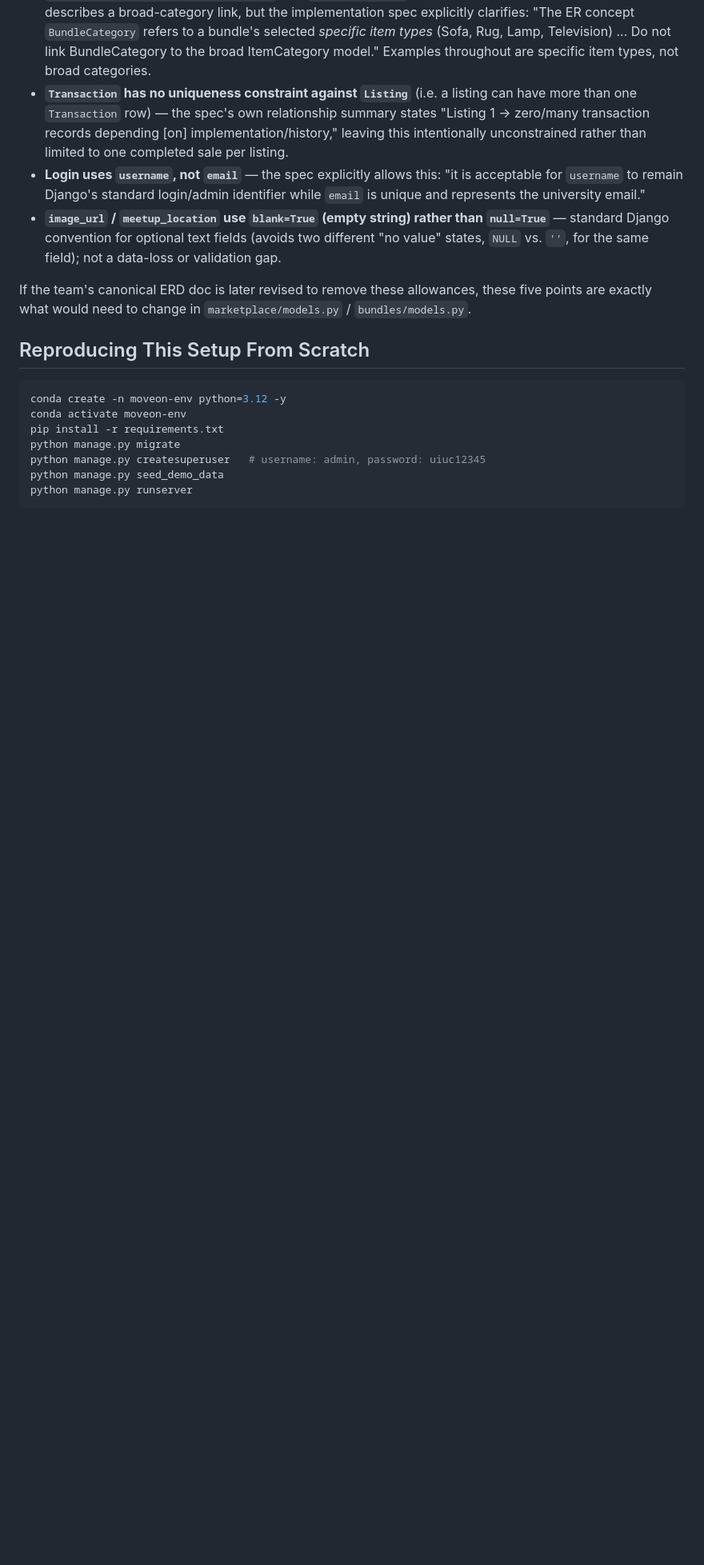
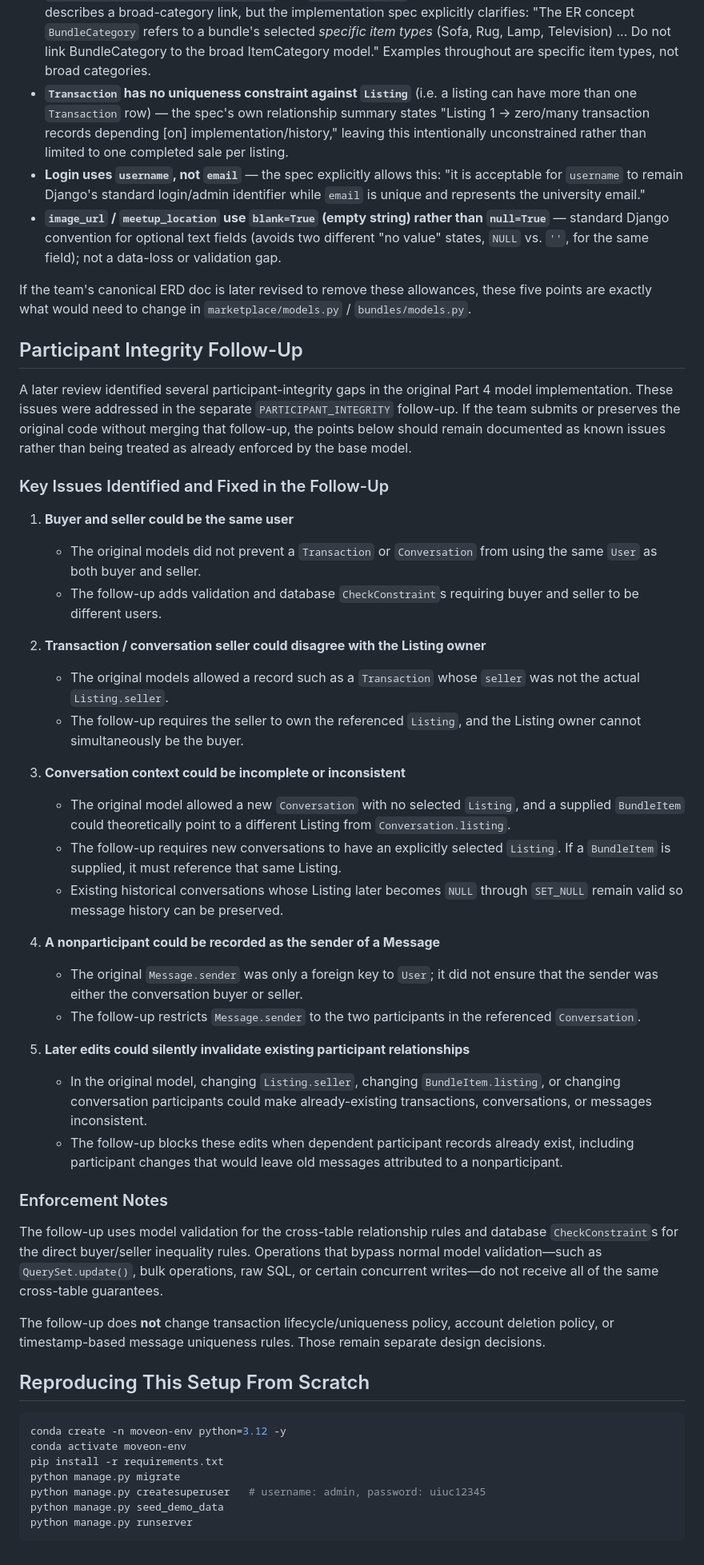
Before and after one commit to AnniecTW/info490-moveon, a Markdown page: docs/Data Modeling and Design Notes.md, the part around the change. Shown at 80% size. Rendered like a GitHub page; blank space fills up the shorter version.

Commit message:
docs: record participant integrity follow-up

````diff
--- a/docs/Data Modeling and Design Notes.md
+++ b/docs/Data Modeling and Design Notes.md
@@ -94,6 +94,39 @@ A teammate audit flagged a few differences between this implementation and the t
 
 If the team's canonical ERD doc is later revised to remove these allowances, these five points are exactly what would need to change in `marketplace/models.py` / `bundles/models.py`.
 
+## Participant Integrity Follow-Up
+
+A later review identified several participant-integrity gaps in the original Part 4 model implementation. These issues were addressed in the separate `PARTICIPANT_INTEGRITY` follow-up. If the team submits or preserves the original code without merging that follow-up, the points below should remain documented as known issues rather than being treated as already enforced by the base model.
+
+### Key Issues Identified and Fixed in the Follow-Up
+
+1. **Buyer and seller could be the same user**
+   - The original models did not prevent a `Transaction` or `Conversation` from using the same `User` as both buyer and seller.
+   - The follow-up adds validation and database `CheckConstraint`s requiring buyer and seller to be different users.
+
+2. **Transaction / conversation seller could disagree with the Listing owner**
+   - The original models allowed a record such as a `Transaction` whose `seller` was not the actual `Listing.seller`.
+   - The follow-up requires the seller to own the referenced `Listing`, and the Listing owner cannot simultaneously be the buyer.
+
+3. **Conversation context could be incomplete or inconsistent**
+   - The original model allowed a new `Conversation` with no selected `Listing`, and a supplied `BundleItem` could theoretically point to a different Listing from `Conversation.listing`.
+   - The follow-up requires new conversations to have an explicitly selected `Listing`. If a `BundleItem` is supplied, it must reference that same Listing.
+   - Existing historical conversations whose Listing later becomes `NULL` through `SET_NULL` remain valid so message history can be preserved.
+
+4. **A nonparticipant could be recorded as the sender of a Message**
+   - The original `Message.sender` was only a foreign key to `User`; it did not ensure that the sender was either the conversation buyer or seller.
+   - The follow-up restricts `Message.sender` to the two participants in the referenced `Conversation`.
+
+5. **Later edits could silently invalidate existing participant relationships**
+   - In the original model, changing `Listing.seller`, changing `BundleItem.listing`, or changing conversation participants could make already-existing transactions, conversations, or messages inconsistent.
+   - The follow-up blocks these edits when dependent participant records already exist, including participant changes that would leave old messages attributed to a nonparticipant.
+
+### Enforcement Notes
+
+The follow-up uses model validation for the cross-table relationship rules and database `CheckConstraint`s for the direct buyer/seller inequality rules. Operations that bypass normal model validation—such as `QuerySet.update()`, bulk operations, raw SQL, or certain concurrent writes—do not receive all of the same cross-table guarantees.
+
+The follow-up does **not** change transaction lifecycle/uniqueness policy, account deletion policy, or timestamp-based message uniqueness rules. Those remain separate design decisions.
+
 ## Reproducing This Setup From Scratch
 
 ```bash
````
